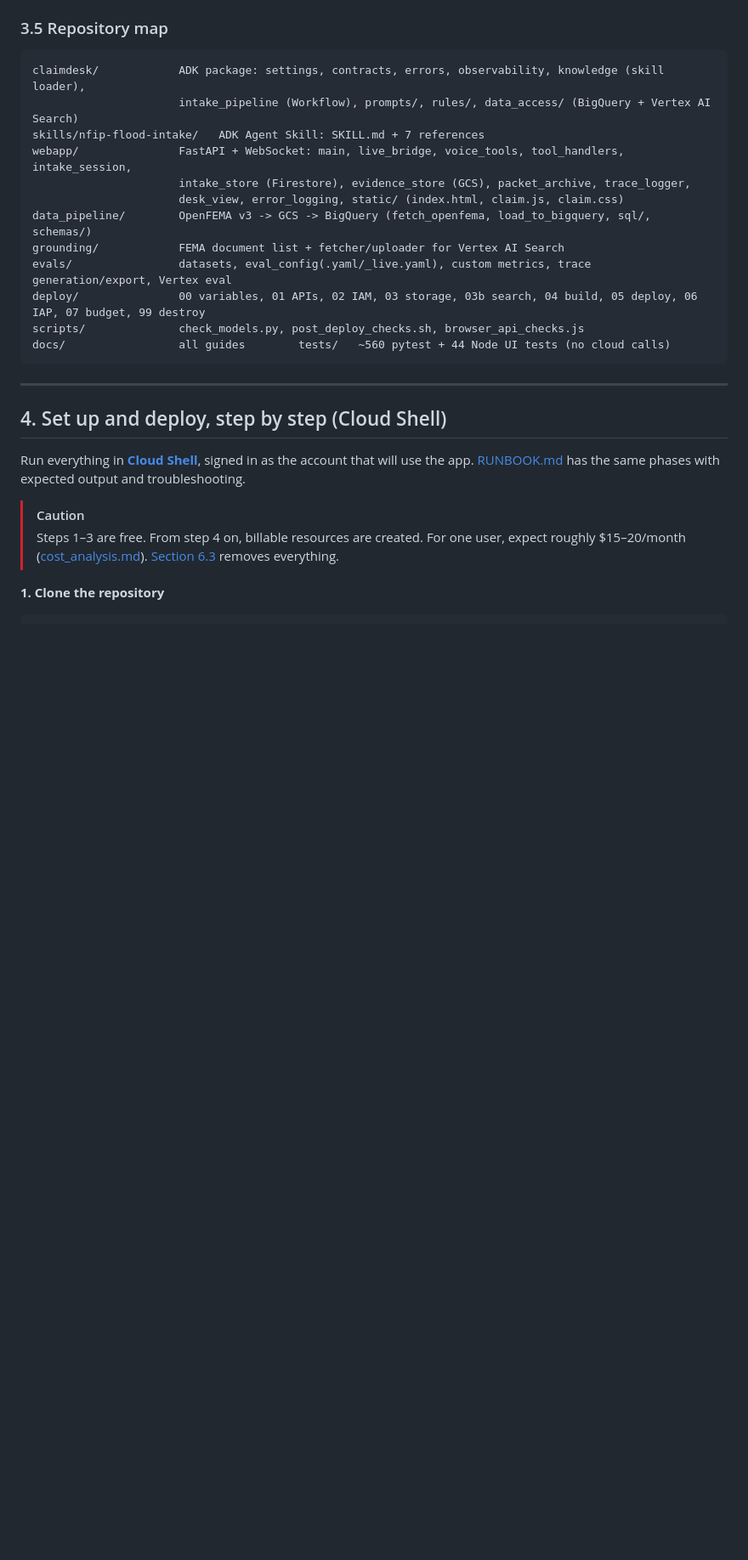
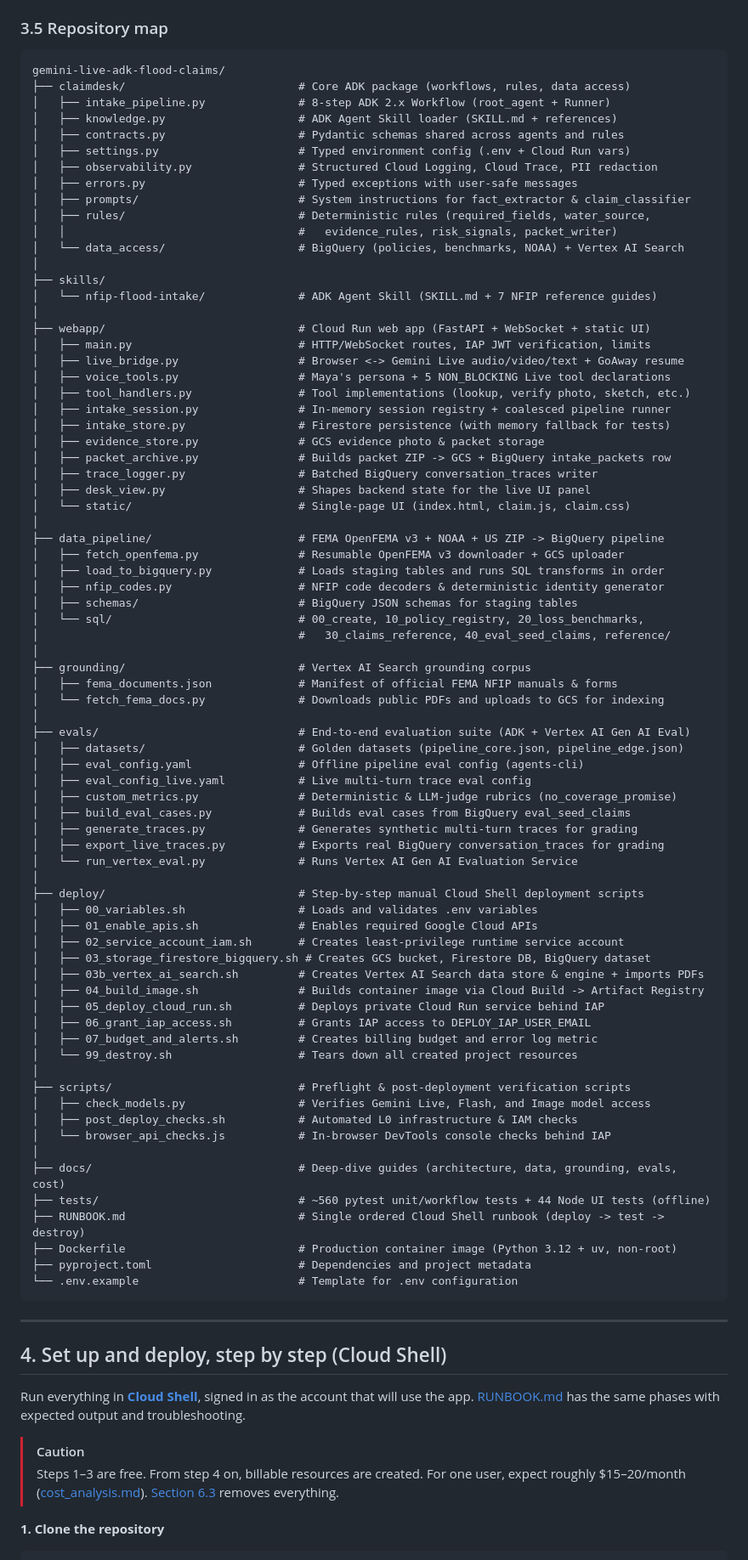
Before and after one commit to Rajdipc/gemini-live-adk-flood-claims, a Markdown page: README.md, the part around the change. Shown at 85% size. Drawn GitHub-style; blank space fills up the shorter version.

Commit message:
docs: expand section 3.5 repository map into readable tree

````diff
--- a/README.md
+++ b/README.md
@@ -296,18 +296,80 @@ flowchart TD
 ### 3.5 Repository map
 
 ```text
-claimdesk/            ADK package: settings, contracts, errors, observability, knowledge (skill loader),
-                      intake_pipeline (Workflow), prompts/, rules/, data_access/ (BigQuery + Vertex AI Search)
-skills/nfip-flood-intake/   ADK Agent Skill: SKILL.md + 7 references
-webapp/               FastAPI + WebSocket: main, live_bridge, voice_tools, tool_handlers, intake_session,
-                      intake_store (Firestore), evidence_store (GCS), packet_archive, trace_logger,
-                      desk_view, error_logging, static/ (index.html, claim.js, claim.css)
-data_pipeline/        OpenFEMA v3 -> GCS -> BigQuery (fetch_openfema, load_to_bigquery, sql/, schemas/)
-grounding/            FEMA document list + fetcher/uploader for Vertex AI Search
-evals/                datasets, eval_config(.yaml/_live.yaml), custom metrics, trace generation/export, Vertex eval
-deploy/               00 variables, 01 APIs, 02 IAM, 03 storage, 03b search, 04 build, 05 deploy, 06 IAP, 07 budget, 99 destroy
-scripts/              check_models.py, post_deploy_checks.sh, browser_api_checks.js
-docs/                 all guides        tests/   ~560 pytest + 44 Node UI tests (no cloud calls)
+gemini-live-adk-flood-claims/
+├── claimdesk/                          # Core ADK package (workflows, rules, data access)
+│   ├── intake_pipeline.py              # 8-step ADK 2.x Workflow (root_agent + Runner)
+│   ├── knowledge.py                    # ADK Agent Skill loader (SKILL.md + references)
+│   ├── contracts.py                    # Pydantic schemas shared across agents and rules
+│   ├── settings.py                     # Typed environment config (.env + Cloud Run vars)
+│   ├── observability.py                # Structured Cloud Logging, Cloud Trace, PII redaction
+│   ├── errors.py                       # Typed exceptions with user-safe messages
+│   ├── prompts/                        # System instructions for fact_extractor & claim_classifier
+│   ├── rules/                          # Deterministic rules (required_fields, water_source,
+│   │                                   #   evidence_rules, risk_signals, packet_writer)
+│   └── data_access/                    # BigQuery (policies, benchmarks, NOAA) + Vertex AI Search
+│
+├── skills/
+│   └── nfip-flood-intake/              # ADK Agent Skill (SKILL.md + 7 NFIP reference guides)
+│
+├── webapp/                             # Cloud Run web app (FastAPI + WebSocket + static UI)
+│   ├── main.py                         # HTTP/WebSocket routes, IAP JWT verification, limits
+│   ├── live_bridge.py                  # Browser <-> Gemini Live audio/video/text + GoAway resume
+│   ├── voice_tools.py                  # Maya's persona + 5 NON_BLOCKING Live tool declarations
+│   ├── tool_handlers.py                # Tool implementations (lookup, verify photo, sketch, etc.)
+│   ├── intake_session.py               # In-memory session registry + coalesced pipeline runner
+│   ├── intake_store.py                 # Firestore persistence (with memory fallback for tests)
+│   ├── evidence_store.py               # GCS evidence photo & packet storage
+│   ├── packet_archive.py               # Builds packet ZIP -> GCS + BigQuery intake_packets row
+│   ├── trace_logger.py                 # Batched BigQuery conversation_traces writer
+│   ├── desk_view.py                    # Shapes backend state for the live UI panel
+│   └── static/                         # Single-page UI (index.html, claim.js, claim.css)
+│
+├── data_pipeline/                      # FEMA OpenFEMA v3 + NOAA + US ZIP -> BigQuery pipeline
+│   ├── fetch_openfema.py               # Resumable OpenFEMA v3 downloader + GCS uploader
+│   ├── load_to_bigquery.py             # Loads staging tables and runs SQL transforms in order
+│   ├── nfip_codes.py                   # NFIP code decoders & deterministic identity generator
+│   ├── schemas/                        # BigQuery JSON schemas for staging tables
+│   └── sql/                            # 00_create, 10_policy_registry, 20_loss_benchmarks,
+│                                       #   30_claims_reference, 40_eval_seed_claims, reference/
+│
+├── grounding/                          # Vertex AI Search grounding corpus
+│   ├── fema_documents.json             # Manifest of official FEMA NFIP manuals & forms
+│   └── fetch_fema_docs.py              # Downloads public PDFs and uploads to GCS for indexing
+│
+├── evals/                              # End-to-end evaluation suite (ADK + Vertex AI Gen AI Eval)
+│   ├── datasets/                       # Golden datasets (pipeline_core.json, pipeline_edge.json)
+│   ├── eval_config.yaml                # Offline pipeline eval config (agents-cli)
+│   ├── eval_config_live.yaml           # Live multi-turn trace eval config
+│   ├── custom_metrics.py               # Deterministic & LLM-judge rubrics (no_coverage_promise)
+│   ├── build_eval_cases.py             # Builds eval cases from BigQuery eval_seed_claims
+│   ├── generate_traces.py              # Generates synthetic multi-turn traces for grading
+│   ├── export_live_traces.py           # Exports real BigQuery conversation_traces for grading
+│   └── run_vertex_eval.py              # Runs Vertex AI Gen AI Evaluation Service
+│
+├── deploy/                             # Step-by-step manual Cloud Shell deployment scripts
+│   ├── 00_variables.sh                 # Loads and validates .env variables
+│   ├── 01_enable_apis.sh               # Enables required Google Cloud APIs
+│   ├── 02_service_account_iam.sh       # Creates least-privilege runtime service account
+│   ├── 03_storage_firestore_bigquery.sh # Creates GCS bucket, Firestore DB, BigQuery dataset
+│   ├── 03b_vertex_ai_search.sh         # Creates Vertex AI Search data store & engine + imports PDFs
+│   ├── 04_build_image.sh               # Builds container image via Cloud Build -> Artifact Registry
+│   ├── 05_deploy_cloud_run.sh          # Deploys private Cloud Run service behind IAP
+│   ├── 06_grant_iap_access.sh          # Grants IAP access to DEPLOY_IAP_USER_EMAIL
+│   ├── 07_budget_and_alerts.sh         # Creates billing budget and error log metric
+│   └── 99_destroy.sh                   # Tears down all created project resources
+│
+├── scripts/                            # Preflight & post-deployment verification scripts
+│   ├── check_models.py                 # Verifies Gemini Live, Flash, and Image model access
+│   ├── post_deploy_checks.sh           # Automated L0 infrastructure & IAM checks
+│   └── browser_api_checks.js           # In-browser DevTools console checks behind IAP
+│
+├── docs/                               # Deep-dive guides (architecture, data, grounding, evals, cost)
+├── tests/                              # ~560 pytest unit/workflow tests + 44 Node UI tests (offline)
+├── RUNBOOK.md                          # Single ordered Cloud Shell runbook (deploy -> test -> destroy)
+├── Dockerfile                          # Production container image (Python 3.12 + uv, non-root)
+├── pyproject.toml                      # Dependencies and project metadata
+└── .env.example                        # Template for .env configuration
 ```
 
 ---
````
